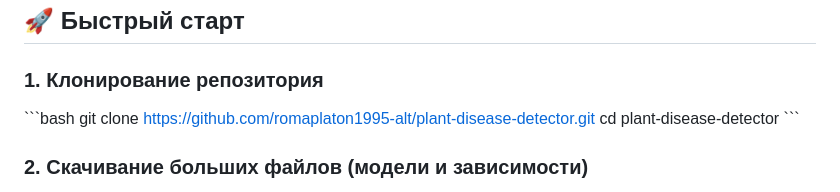
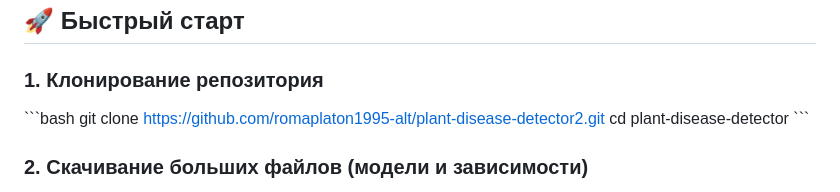
Before and after one commit to romaplaton1995-alt/plant-disease-detector2, a Markdown page: README.md, the part around the change. Drawn GitHub-style.

```diff
--- a/README.md
+++ b/README.md
@@ -6,7 +6,7 @@ AI-powered веб-приложение для определения болез
 
 ### 1. Клонирование репозитория
 \`\`\`bash
-git clone https://github.com/romaplaton1995-alt/plant-disease-detector.git
+git clone https://github.com/romaplaton1995-alt/plant-disease-detector2.git
 cd plant-disease-detector
 \`\`\`
 
```
